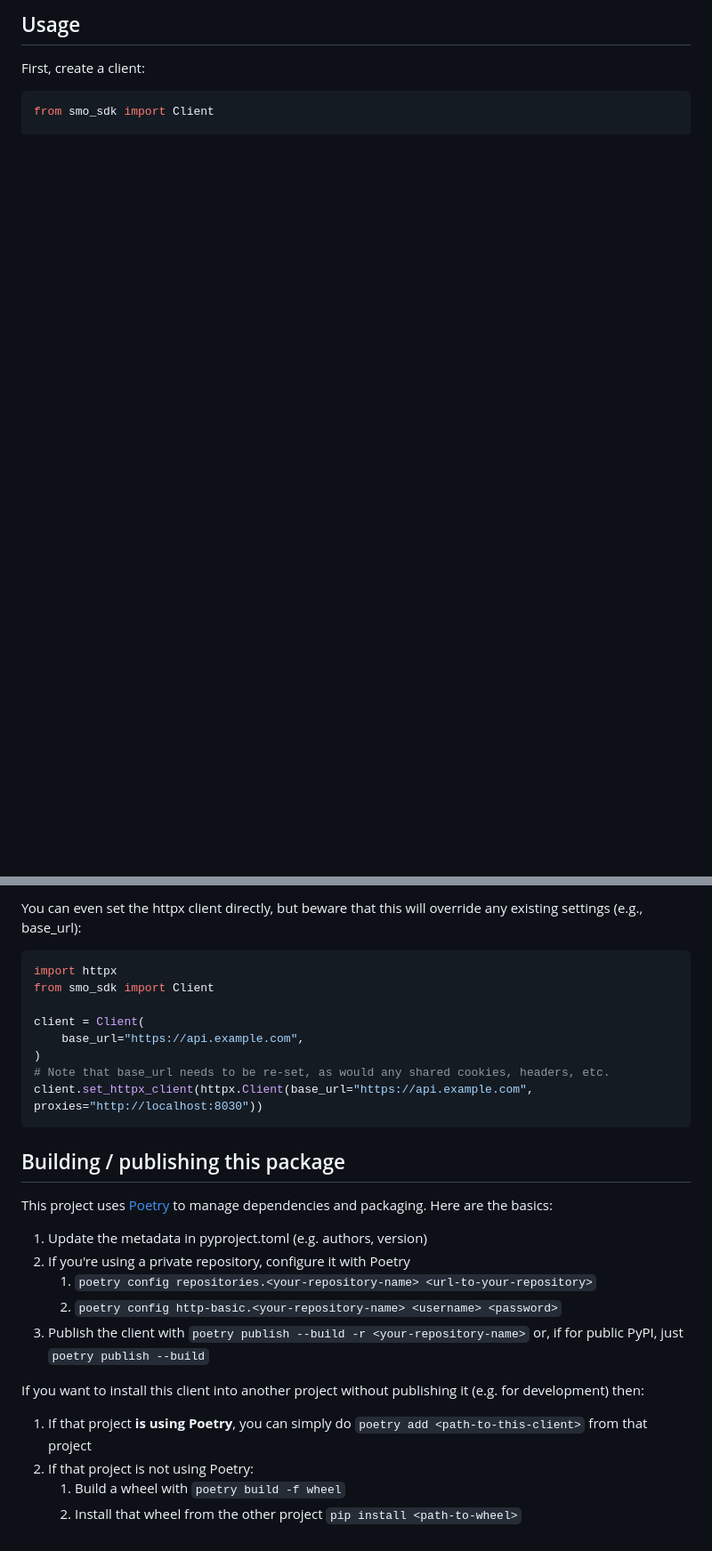
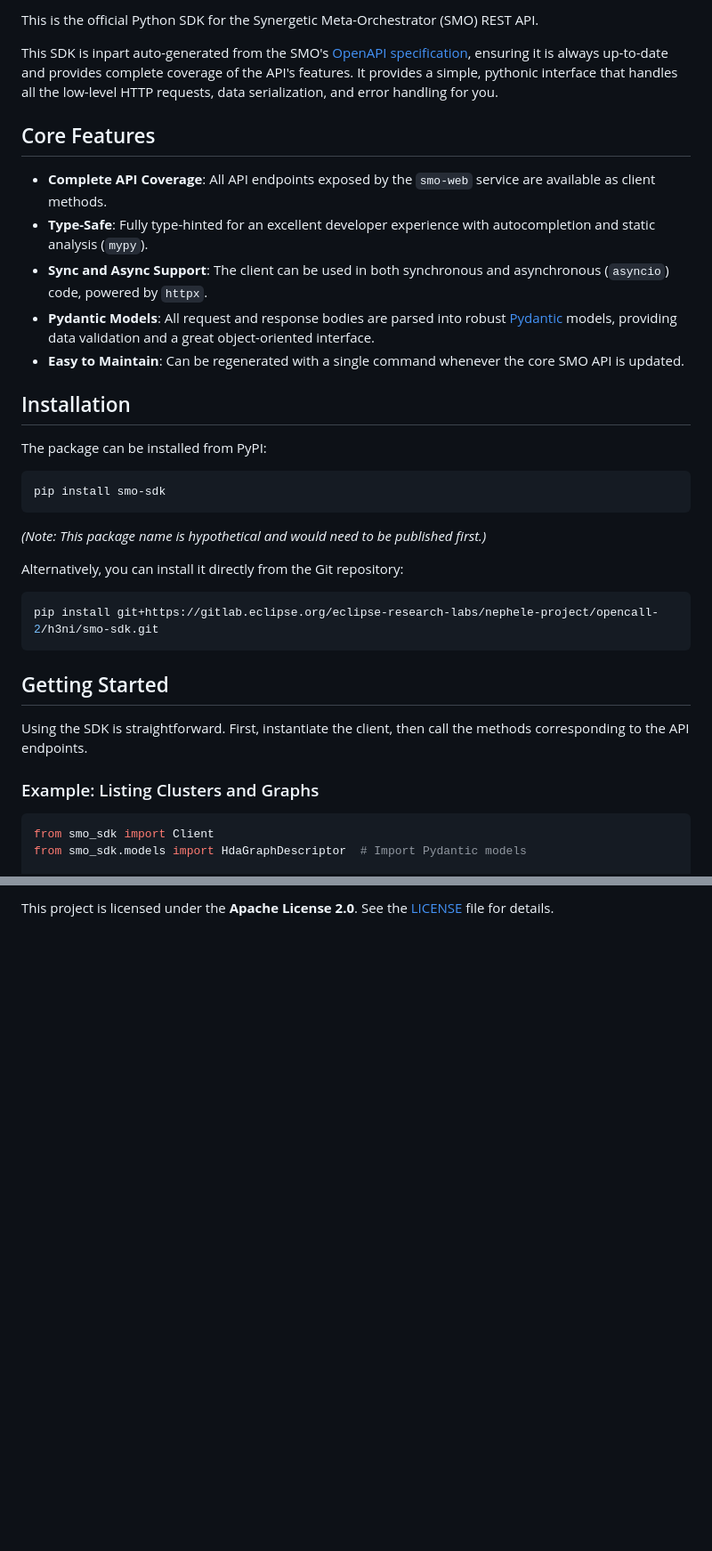
Before and after one commit to abilian/smo-monorepo, a Markdown page: smo-sdk/README.md, 2 parts joined by grey strips. Shown: that part at 89% size. Drawn GitHub-style; blank space fills up the shorter version.

````diff
--- a/smo-sdk/README.md
+++ b/smo-sdk/README.md
@@ -4,7 +6,39 @@ A client library for accessing Synergetic Meta-Orchestrator (SMO) API
 
-## Usage
-First, create a client:
+This is the official Python SDK for the Synergetic Meta-Orchestrator (SMO) REST API.
+
+This SDK is inpart auto-generated from the SMO's [OpenAPI specification](https://gitlab.eclipse.org/eclipse-research-labs/nephele-project/opencall-2/h3ni/smo-monorepo/-/blob/main/smo-web-connexion/src/smo_web/swagger/openapi.yaml), ensuring it is always up-to-date and provides complete coverage of the API's features. It provides a simple, pythonic interface that handles all the low-level HTTP requests, data serialization, and error handling for you.
+
+## Core Features
+
+*   **Complete API Coverage**: All API endpoints exposed by the `smo-web` service are available as client methods.
+*   **Type-Safe**: Fully type-hinted for an excellent developer experience with autocompletion and static analysis (`mypy`).
+*   **Sync and Async Support**: The client can be used in both synchronous and asynchronous (`asyncio`) code, powered by `httpx`.
+*   **Pydantic Models**: All request and response bodies are parsed into robust [Pydantic](https://docs.pydantic.dev/) models, providing data validation and a great object-oriented interface.
+*   **Easy to Maintain**: Can be regenerated with a single command whenever the core SMO API is updated.
+
+## Installation
+
+The package can be installed from PyPI:
+
+```bash
+pip install smo-sdk
+```
+
+*(Note: This package name is hypothetical and would need to be published first.)*
+
+Alternatively, you can install it directly from the Git repository:
+
+```bash
+pip install git+https://gitlab.eclipse.org/eclipse-research-labs/nephele-project/opencall-2/h3ni/smo-sdk.git
+```
+
+## Getting Started
+
+Using the SDK is straightforward. First, instantiate the client, then call the methods corresponding to the API endpoints.
+
+### Example: Listing Clusters and Graphs
 
 ```python
 from smo_sdk import Client
+from smo_sdk.models import HdaGraphDescriptor  # Import Pydantic models
 
@@ -100,26 +162 @@ client = Client(
-You can even set the httpx client directly, but beware that this will override any existing settings (e.g., base_url):
-
-```python
-import httpx
-from smo_sdk import Client
-
-client = Client(
-    base_url="https://api.example.com",
-)
-# Note that base_url needs to be re-set, as would any shared cookies, headers, etc.
-client.set_httpx_client(httpx.Client(base_url="https://api.example.com", proxies="http://localhost:8030"))
-```
-
-## Building / publishing this package
-This project uses [Poetry](https://python-poetry.org/) to manage dependencies  and packaging.  Here are the basics:
-1. Update the metadata in pyproject.toml (e.g. authors, version)
-1. If you're using a private repository, configure it with Poetry
-    1. `poetry config repositories.<your-repository-name> <url-to-your-repository>`
-    1. `poetry config http-basic.<your-repository-name> <username> <password>`
-1. Publish the client with `poetry publish --build -r <your-repository-name>` or, if for public PyPI, just `poetry publish --build`
-
-If you want to install this client into another project without publishing it (e.g. for development) then:
-1. If that project **is using Poetry**, you can simply do `poetry add <path-to-this-client>` from that project
-1. If that project is not using Poetry:
-    1. Build a wheel with `poetry build -f wheel`
-    1. Install that wheel from the other project `pip install <path-to-wheel>`
+This project is licensed under the **Apache License 2.0**. See the [LICENSE](LICENSE) file for details.
````
Also changed, not shown: other parts of smo-sdk/README.md (+105 -75 lines).
